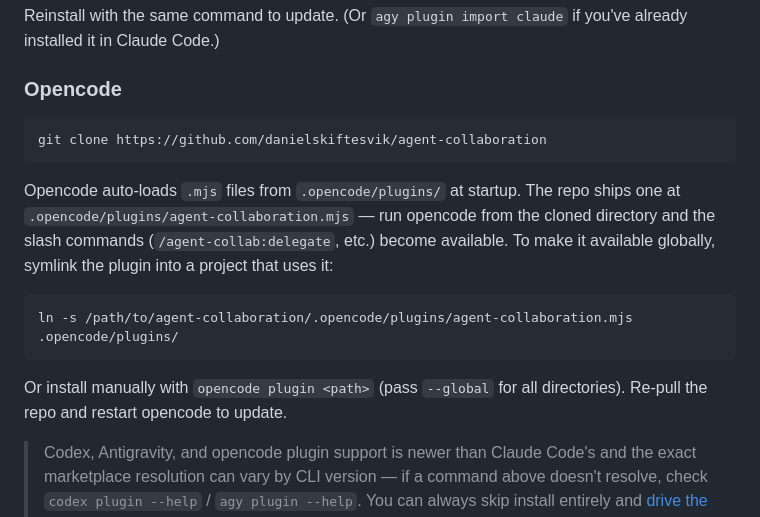
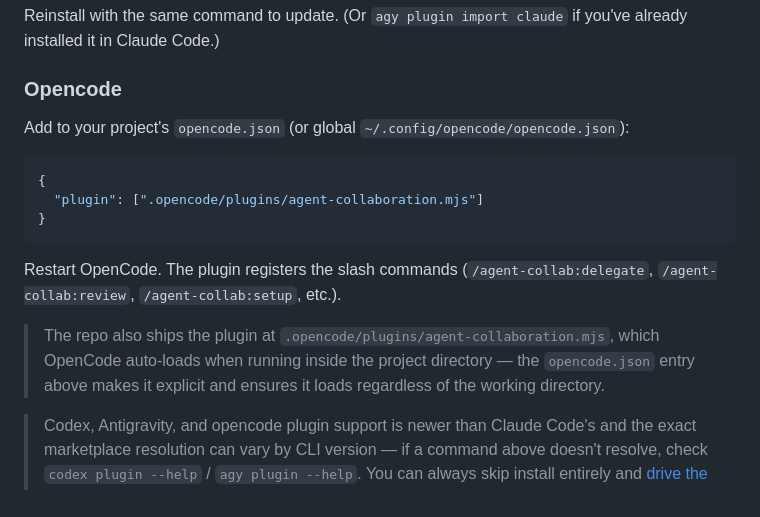
Before and after one commit to danielskiftesvik/agent-collaboration, a Markdown page: README.md, the part around the change. GitHub-like rendering.

Commit message:
docs: opencode install using opencode.json plugin array (superpowers pattern)

````diff
--- a/README.md
+++ b/README.md
@@ -37,20 +37,21 @@ Reinstall with the same command to update. (Or `agy plugin import claude` if you
 installed it in Claude Code.)
 
 ### Opencode
-```
-git clone https://github.com/danielskiftesvik/agent-collaboration
-```
-Opencode auto-loads `.mjs` files from `.opencode/plugins/` at startup. The repo ships
-one at `.opencode/plugins/agent-collaboration.mjs` — run opencode from the cloned
-directory and the slash commands (`/agent-collab:delegate`, etc.) become available.
-To make it available globally, symlink the plugin into a project that uses it:
 
-```
-ln -s /path/to/agent-collaboration/.opencode/plugins/agent-collaboration.mjs .opencode/plugins/
+Add to your project's `opencode.json` (or global `~/.config/opencode/opencode.json`):
+
+```json
+{
+  "plugin": [".opencode/plugins/agent-collaboration.mjs"]
+}
 ```
 
-Or install manually with `opencode plugin <path>` (pass `--global` for all directories).
-Re-pull the repo and restart opencode to update.
+Restart OpenCode. The plugin registers the slash commands (`/agent-collab:delegate`,
+`/agent-collab:review`, `/agent-collab:setup`, etc.).
+
+> The repo also ships the plugin at `.opencode/plugins/agent-collaboration.mjs`, which
+> OpenCode auto-loads when running inside the project directory — the `opencode.json`
+> entry above makes it explicit and ensures it loads regardless of the working directory.
 
 > Codex, Antigravity, and opencode plugin support is newer than Claude Code's and the exact marketplace
 > resolution can vary by CLI version — if a command above doesn't resolve, check
````
